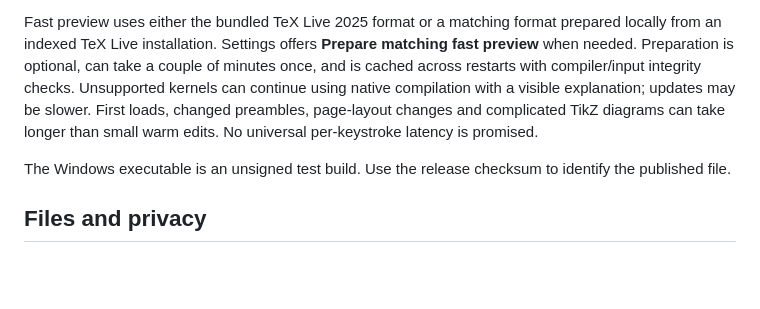
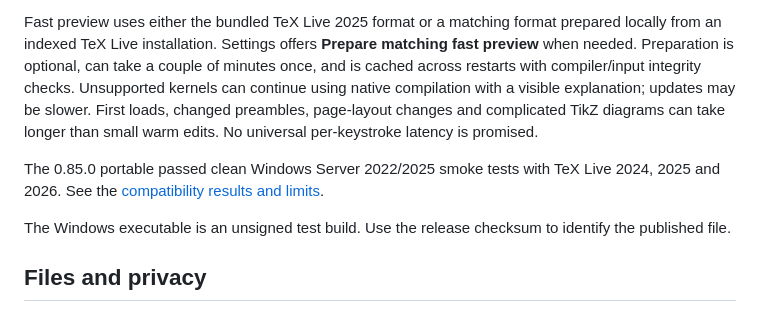
Before and after one commit to complexzeta/TeXquisite, a Markdown page: README.md, the part around the change. GitHub-like rendering; blank space fills up the shorter version.

Commit message:
Record successful six-machine TeX Live compatibility pass for 0.85.0

```diff
--- a/README.md
+++ b/README.md
@@ -27,6 +27,8 @@ A standalone LaTeX editor with source and compiled preview side by side. It save
 This is a public test build, not a finished replacement for every TeX workflow. Windows with TeX Live is the initial supported setup. MiKTeX native compilation is experimental; macOS and Linux application packages are not provided.
 
 Fast preview uses either the bundled TeX Live 2025 format or a matching format prepared locally from an indexed TeX Live installation. Settings offers **Prepare matching fast preview** when needed. Preparation is optional, can take a couple of minutes once, and is cached across restarts with compiler/input integrity checks. Unsupported kernels can continue using native compilation with a visible explanation; updates may be slower. First loads, changed preambles, page-layout changes and complicated TikZ diagrams can take longer than small warm edits. No universal per-keystroke latency is promised.
+
+The 0.85.0 portable passed clean Windows Server 2022/2025 smoke tests with TeX Live 2024, 2025 and 2026. See the [compatibility results and limits](https://github.com/complexzeta/TeXquisite/blob/main/COMPATIBILITY-RESULTS.md).
 
 The Windows executable is an unsigned test build. Use the release checksum to identify the published file.
 
```
Also changed, not shown: COMPATIBILITY-RESULTS.md (added, +24 -0 lines).
